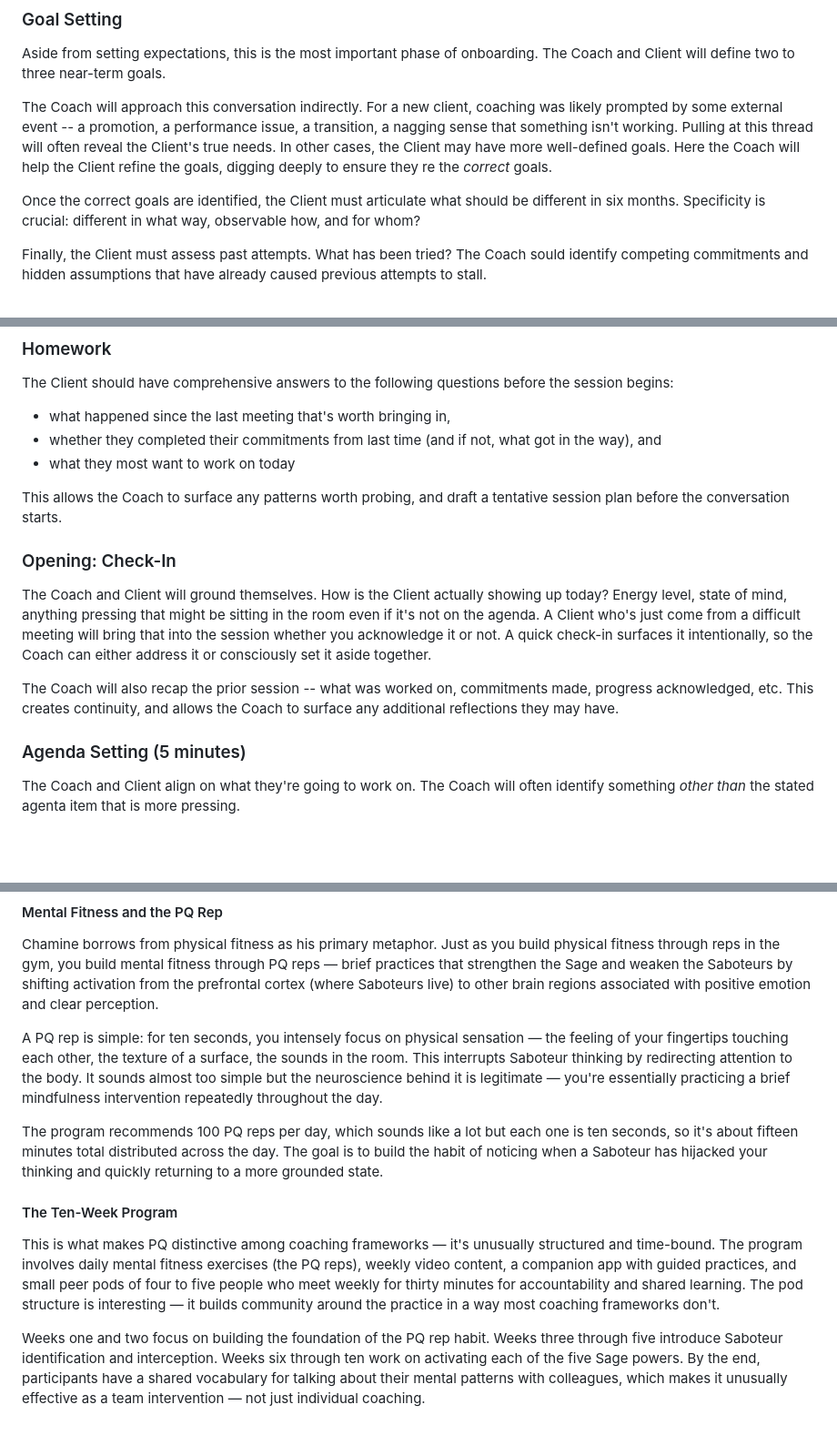
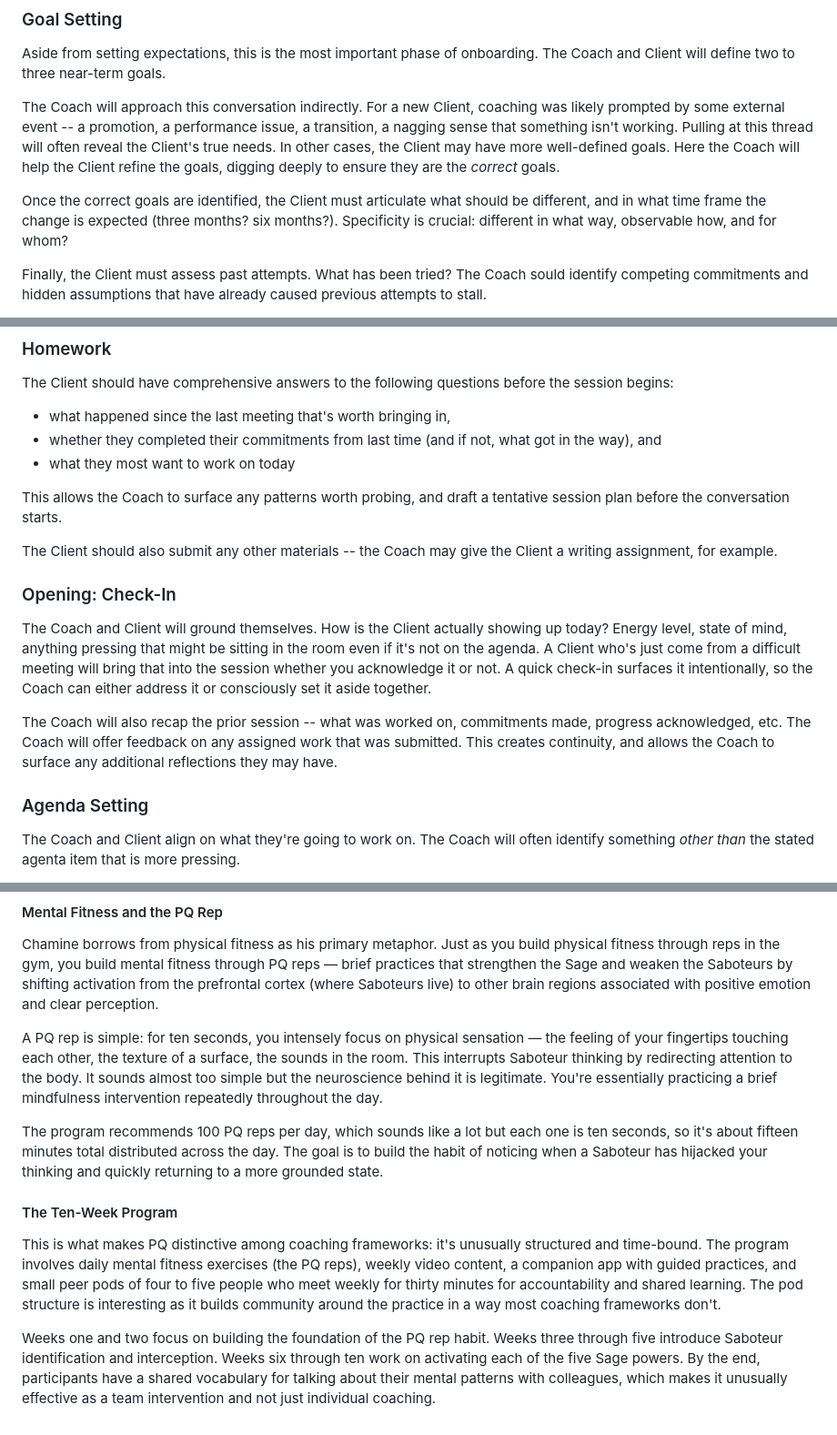
Before and after one commit to BenDundee/mentat, a Markdown page: docs/coaching-philosophy.md, 3 parts joined by grey strips. Shown at 91% size. GitHub-like rendering; blank space fills up the shorter version.

```diff
--- a/docs/coaching-philosophy.md
+++ b/docs/coaching-philosophy.md
@@ -41,13 +41,13 @@ The Coach will ultimately meet the Client where they are -- not everyone has a f
 Aside from setting expectations, this is the most important phase of onboarding. The Coach and Client will define two to
 three near-term goals.
 
-The Coach will approach this conversation indirectly. For a new client, coaching was likely prompted by some external event --
+The Coach will approach this conversation indirectly. For a new Client, coaching was likely prompted by some external event --
 a promotion, a performance issue, a transition, a nagging sense that something isn't working. Pulling at this thread will
 often reveal the Client's true needs. In other cases, the Client may have more well-defined goals. Here the Coach will help
-the Client refine the goals, digging deeply to ensure they re the *correct* goals.
+the Client refine the goals, digging deeply to ensure they are the *correct* goals.
 
-Once the correct goals are identified, the Client must articulate what should be different in six months. Specificity is
-crucial: different in what way, observable how, and for whom?
+Once the correct goals are identified, the Client must articulate what should be different, and in what time frame the change is
+expected (three months? six months?). Specificity is crucial: different in what way, observable how, and for whom?
 
 Finally, the Client must assess past attempts. What has been tried? The Coach sould identify competing commitments and
 hidden assumptions that have already caused previous attempts to stall.
@@ -84,16 +87,19 @@ The Client should have comprehensive answers to the following questions before t
 
 This allows the Coach to surface any patterns worth probing, and draft a tentative session plan before the conversation starts.
 
+The Client should also submit any other materials -- the Coach may give the Client a writing assignment, for example.
+
 ### Opening: Check-In
 The Coach and Client will ground themselves. How is the Client actually showing up today? Energy level, state of mind,
 anything pressing that might be sitting in the room even if it's not on the agenda. A Client who's just come from a
 difficult meeting will bring that into the session whether you acknowledge it or not. A quick check-in surfaces it
 intentionally, so the Coach can either address it or consciously set it aside together.
 
-The Coach will also recap the prior session -- what was worked on, commitments made, progress acknowledged, etc. This
-creates continuity, and allows the Coach to surface any additional reflections they may have.
+The Coach will also recap the prior session -- what was worked on, commitments made, progress acknowledged, etc. The Coach will
+offer feedback on any assigned work that was submitted. This creates continuity, and allows the Coach to surface any additional
+reflections they may have.
 
-### Agenda Setting (5 minutes)
+### Agenda Setting
 The Coach and Client align on what they're going to work on. The Coach will often identify something *other than* the stated
 agenta item that is more pressing.
 
@@ -226,7 +244,7 @@ emotion and clear perception.
 
 A PQ rep is simple: for ten seconds, you intensely focus on physical sensation — the feeling of your fingertips touching
 each other, the texture of a surface, the sounds in the room. This interrupts Saboteur thinking by redirecting attention
-to the body. It sounds almost too simple but the neuroscience behind it is legitimate — you're essentially practicing a
+to the body. It sounds almost too simple but the neuroscience behind it is legitimate. You're essentially practicing a
 brief mindfulness intervention repeatedly throughout the day.
 
 The program recommends 100 PQ reps per day, which sounds like a lot but each one is ten seconds, so it's about fifteen
@@ -234,12 +252,12 @@ minutes total distributed across the day. The goal is to build the habit of noti
 thinking and quickly returning to a more grounded state.
 
 #### The Ten-Week Program
-This is what makes PQ distinctive among coaching frameworks — it's unusually structured and time-bound. The program
+This is what makes PQ distinctive among coaching frameworks: it's unusually structured and time-bound. The program
 involves daily mental fitness exercises (the PQ reps), weekly video content, a companion app with guided practices, and
 small peer pods of four to five people who meet weekly for thirty minutes for accountability and shared learning. The
-pod structure is interesting — it builds community around the practice in a way most coaching frameworks don't.
+pod structure is interesting as it builds community around the practice in a way most coaching frameworks don't.
 
 Weeks one and two focus on building the foundation of the PQ rep habit. Weeks three through five introduce Saboteur
 identification and interception. Weeks six through ten work on activating each of the five Sage powers. By the end,
 participants have a shared vocabulary for talking about their mental patterns with colleagues, which makes it unusually
-effective as a team intervention — not just individual coaching.
+effective as a team intervention and not just individual coaching.
```
Also changed, not shown: other parts of docs/coaching-philosophy.md (+38 -23 lines).
